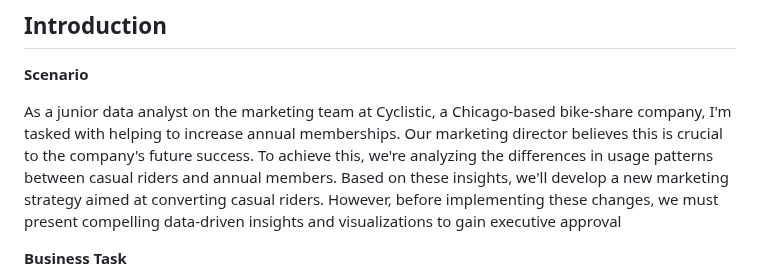
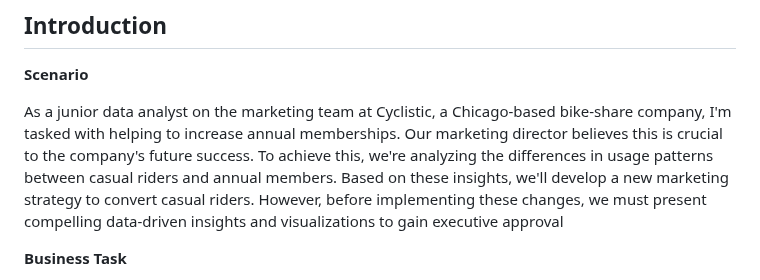
Before and after one commit to oluwadunni1/legendary-invention, a Markdown page: README.md, the part around one of its changes. GitHub-like rendering.

```diff
--- a/README.md
+++ b/README.md
@@ -3,7 +3,7 @@
 
 **Scenario**
 
-As a junior data analyst on the marketing team at Cyclistic, a Chicago-based bike-share company, I'm tasked with helping to increase annual memberships. Our marketing director believes this is crucial to the company's future success. To achieve this, we're analyzing the differences in usage patterns between casual riders and annual members. Based on these insights, we'll develop a new marketing strategy aimed at converting casual riders. However, before implementing these changes, we must present compelling data-driven insights and visualizations to gain executive approval
+As a junior data analyst on the marketing team at Cyclistic, a Chicago-based bike-share company, I'm tasked with helping to increase annual memberships. Our marketing director believes this is crucial to the company's future success. To achieve this, we're analyzing the differences in usage patterns between casual riders and annual members. Based on these insights, we'll develop a new marketing strategy to convert casual riders. However, before implementing these changes, we must present compelling data-driven insights and visualizations to gain executive approval
 
 **Business Task**
 
```
Also changed, not shown: other parts of README.md (+1 -0 lines).
